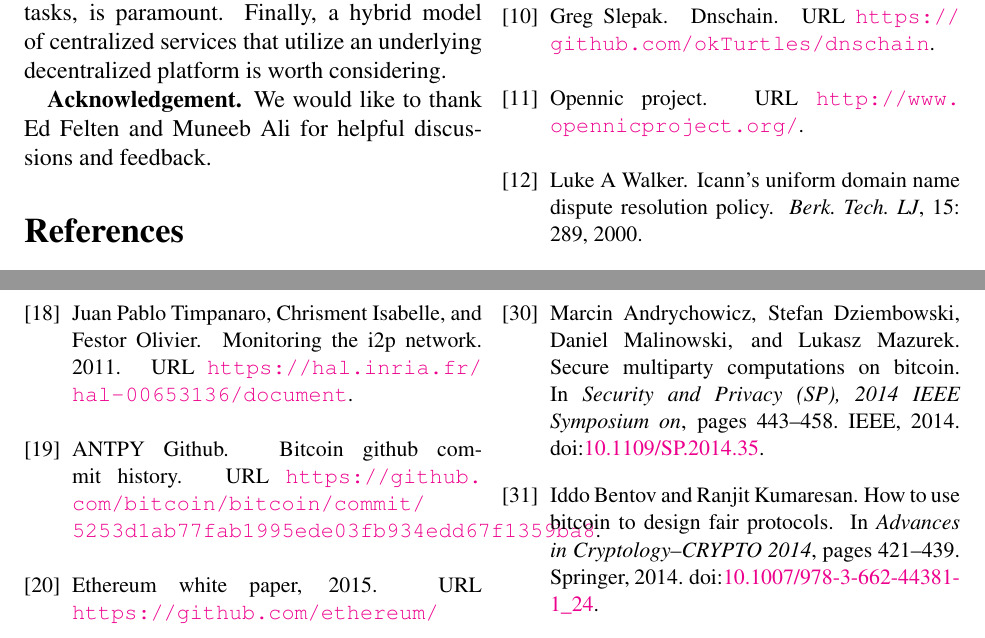
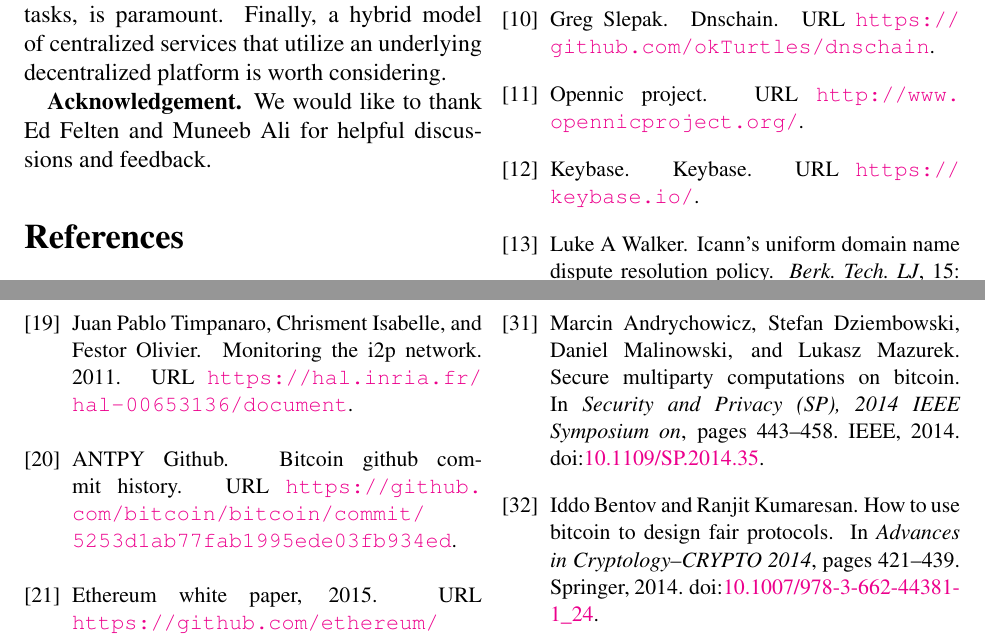
Before and after one commit to citp/namecoin-analysis, a LaTeX paper (paper/paper-namecoin.tex, which reads paper/local.bib): two parts of pages 21 and 22 of 23, joined at a grey line, cut so that both start at the same text. Compiled offline with pdfLaTeX.

Commit message:
Make some of Arvinds suggested edits.

```diff
--- a/paper/local.bib
+++ b/paper/local.bib
@@ -84,11 +84,16 @@
   url = {https://github.com/okTurtles/dnschain}
   year = {2015},
 }
-
+@Misc{keybase,
+  author = {Keybase},
+  title  = {Keybase},
+  url = {https://keybase.io/}
+  year = {2015},
+}
 @Misc{antpy,
   author = {ANTPY Github},
   title  = {Bitcoin Github commit history},
-  url = {https://github.com/bitcoin/bitcoin/commit/5253d1ab77fab1995ede03fb934edd67f1359ba8}
+  url = {https://github.com/bitcoin/bitcoin/commit/5253d1ab77fab1995ede03fb934ed}
   year = {2014},
 }
 
```
Also changed, not shown: paper/background.tex (+1 -1 lines), paper/conclusion.tex (+1 -1 lines), paper/related.tex (+1 -1 lines).
